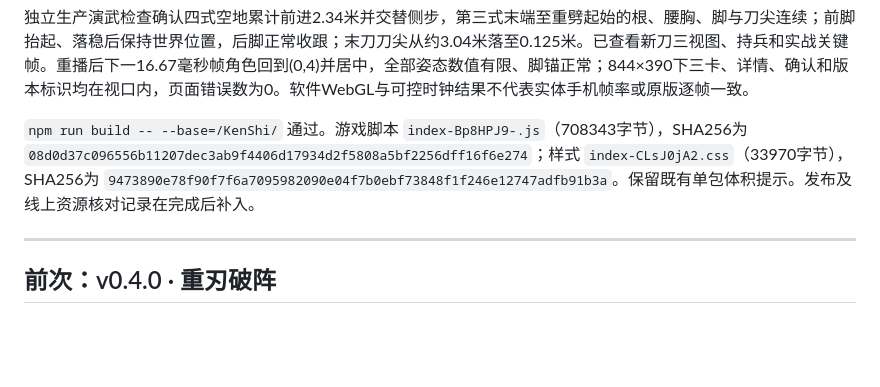
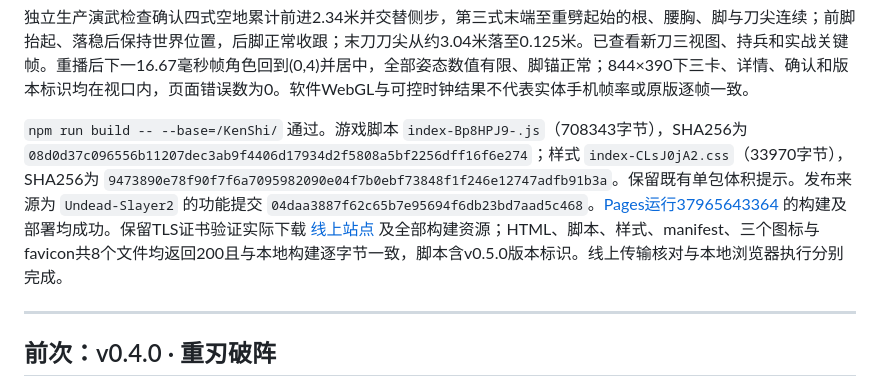
Before and after one commit to jisolkun/KenShi, a Markdown page: docs/VALIDATION.md, the part around the change. GitHub-like rendering; blank space fills up the shorter version.

Commit message:
docs: record v0.5.0 Pages deployment verification

```diff
--- a/docs/VALIDATION.md
+++ b/docs/VALIDATION.md
@@ -18,7 +18,7 @@
 
 独立生产演武检查确认四式空地累计前进2.34米并交替侧步，第三式末端至重劈起始的根、腰胸、脚与刀尖连续；前脚抬起、落稳后保持世界位置，后脚正常收跟；末刀刀尖从约3.04米落至0.125米。已查看新刀三视图、持兵和实战关键帧。重播后下一16.67毫秒帧角色回到(0,4)并居中，全部姿态数值有限、脚锚正常；844×390下三卡、详情、确认和版本标识均在视口内，页面错误数为0。软件WebGL与可控时钟结果不代表实体手机帧率或原版逐帧一致。
 
-`npm run build -- --base=/KenShi/` 通过。游戏脚本 `index-Bp8HPJ9-.js`（708343字节），SHA256为 `08d0d37c096556b11207dec3ab9f4406d17934d2f5808a5bf2256dff16f6e274`；样式 `index-CLsJ0jA2.css`（33970字节），SHA256为 `9473890e78f90f7f6a7095982090e04f7b0ebf73848f1f246e12747adfb91b3a`。保留既有单包体积提示。发布及线上资源核对记录在完成后补入。
+`npm run build -- --base=/KenShi/` 通过。游戏脚本 `index-Bp8HPJ9-.js`（708343字节），SHA256为 `08d0d37c096556b11207dec3ab9f4406d17934d2f5808a5bf2256dff16f6e274`；样式 `index-CLsJ0jA2.css`（33970字节），SHA256为 `9473890e78f90f7f6a7095982090e04f7b0ebf73848f1f246e12747adfb91b3a`。保留既有单包体积提示。发布来源为 `Undead-Slayer2` 的功能提交 `04daa3887f62c65b7e95694f6db23bd7aad5c468`。[Pages运行37965643364](https://github.com/jisolkun/KenShi/actions/runs/37965643364) 的构建及部署均成功。保留TLS证书验证实际下载 [线上站点](https://jisolkun.github.io/KenShi/) 及全部构建资源；HTML、脚本、样式、manifest、三个图标与favicon共8个文件均返回200且与本地构建逐字节一致，脚本含v0.5.0版本标识。线上传输核对与本地浏览器执行分别完成。
 
 ---
 
```
